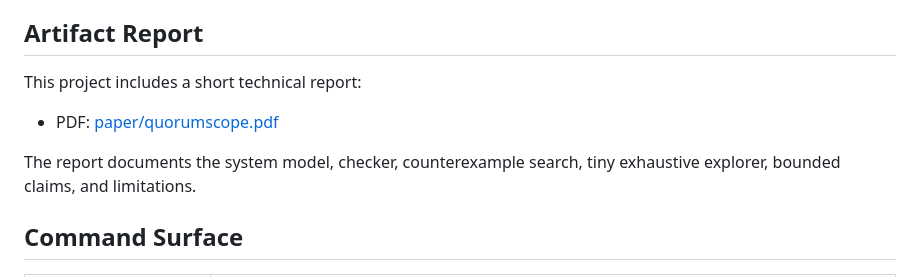
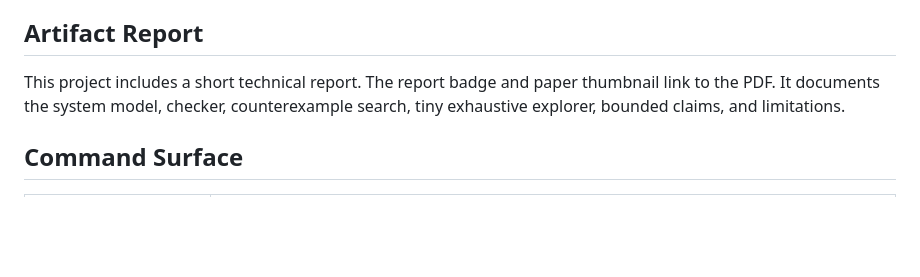
Before and after one commit to Taz33m/QuorumScope, a Markdown page: README.md, the part around the change printed below. GitHub-like rendering; blank space fills up the shorter version.

Commit message:
Refine README badges and previews

```diff
--- a/README.md
+++ b/README.md
@@ -146,11 +154,8 @@ npm run exhaustive -- --case ex-000043 --max-ops 3 --topology 2 --clients 2 --se
 
 ## Artifact Report
 
-This project includes a short technical report:
-
-- PDF: [paper/quorumscope.pdf](paper/quorumscope.pdf)
-
-The report documents the system model, checker, counterexample search, tiny exhaustive explorer,
+This project includes a short technical report. The report badge and paper thumbnail link to the
+PDF. It documents the system model, checker, counterexample search, tiny exhaustive explorer,
 bounded claims, and limitations.
 
 ## Command Surface
```
Also changed, not shown: other parts of README.md (+21 -13 lines), assets/quorumscope-demo-cover.png, assets/quorumscope-paper-page1.png (added).
